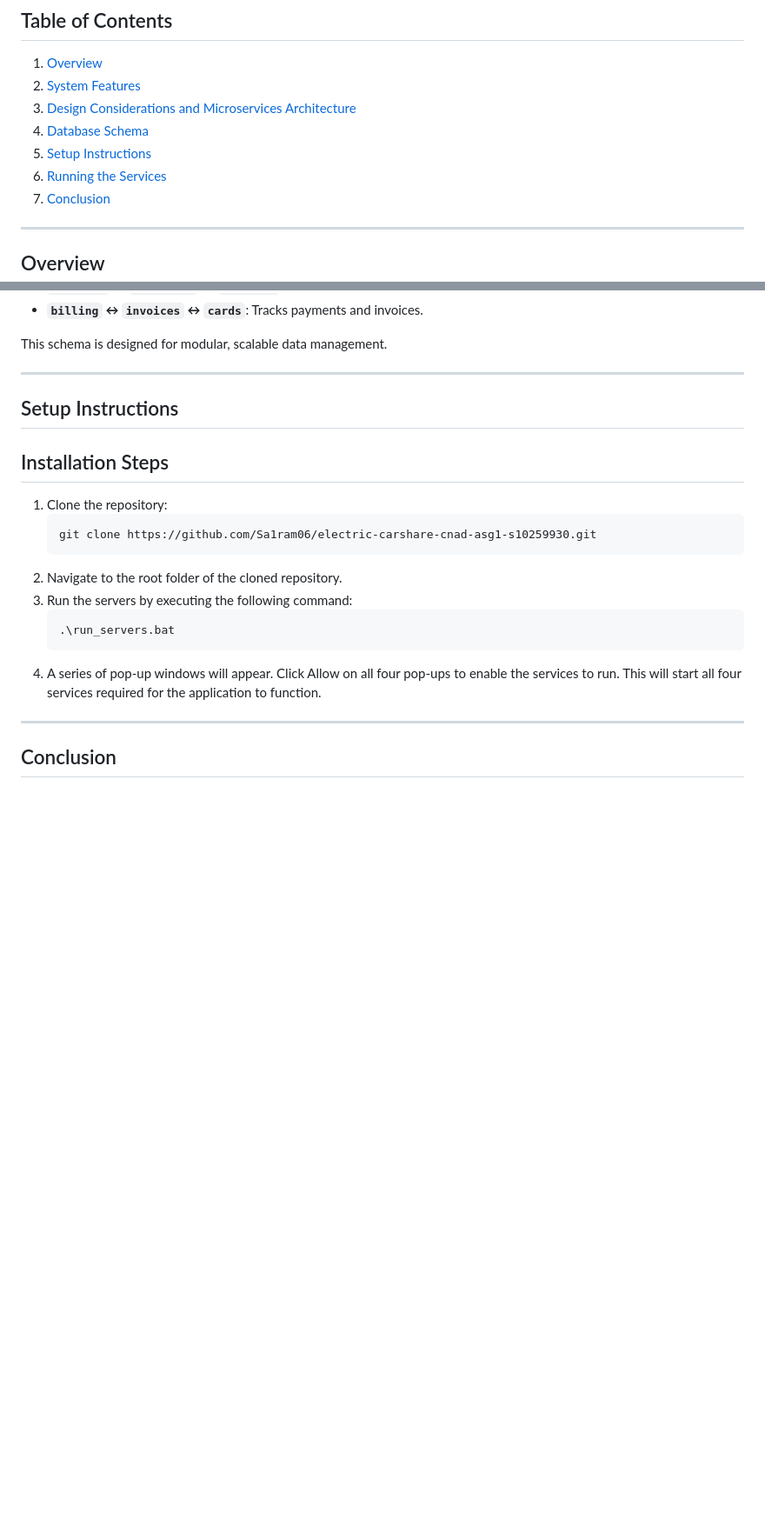
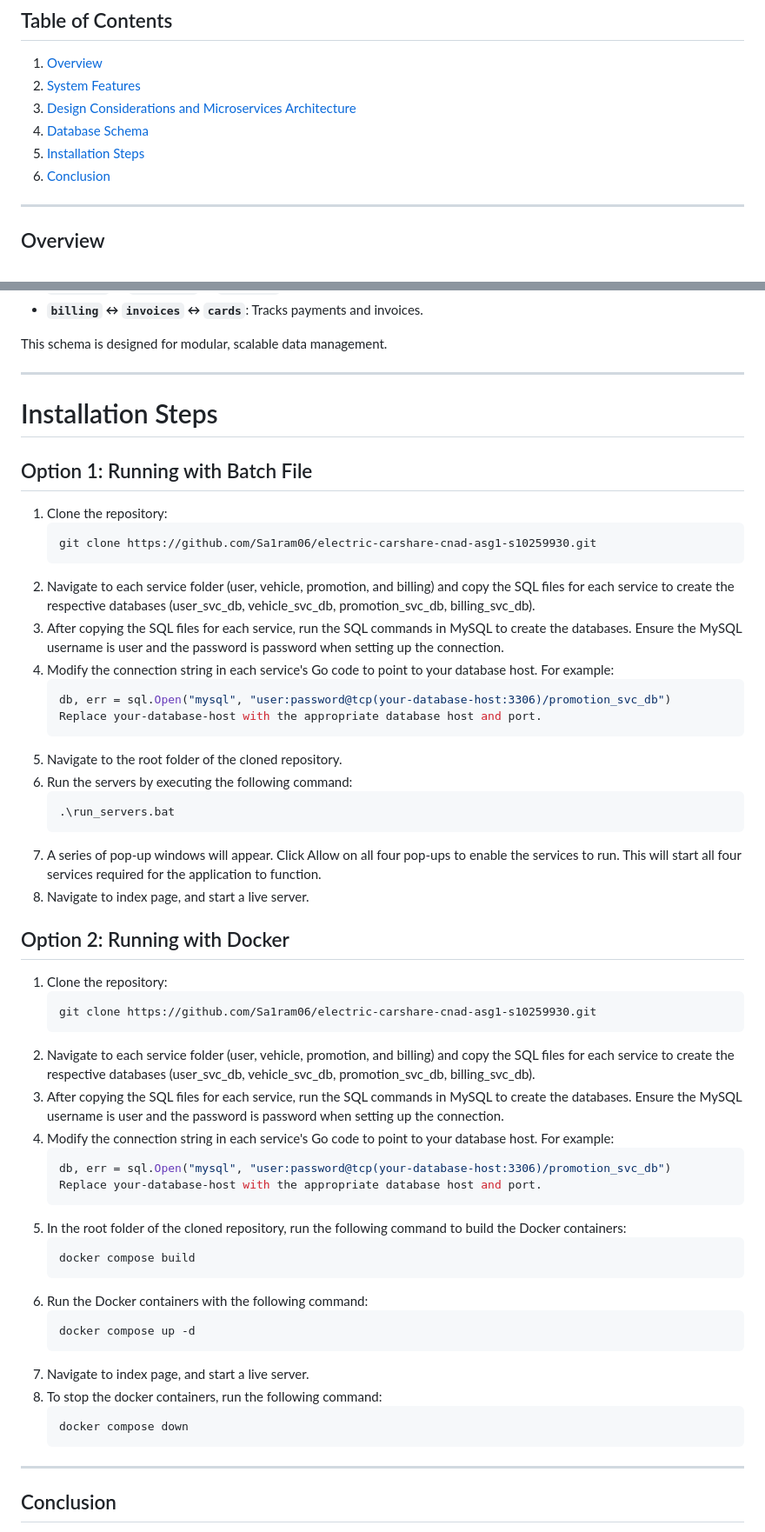
Before and after one commit to Sa1ram06/electric-carshare-cnad-asg1-s10259930, a Markdown page: README.md, 2 parts joined by grey strips. Shown: that part at 87% size. GitHub-like rendering; blank space fills up the shorter version.

````diff
--- a/README.md
+++ b/README.md
@@ -10,8 +10,7 @@ This project implements a microservices-based Electric Car Sharing System in Go.
 2. [System Features](#system-features)
 3. [Design Considerations and Microservices Architecture](#design-considerations-and-microservices-architecture)
 4. [Database Schema](#database-schema)
-5. [Setup Instructions](#setup-instructions)
-6. [Running the Services](#running-the-services)
+5. [Installation Steps](#installation-steps)
 7. [Conclusion](#conclusion)
 
 
@@ -130,18 +129,45 @@ This schema is designed for modular, scalable data management.
 
 ---
 
-## Setup Instructions
+# Installation Steps
 
-## Installation Steps
-
+## Option 1: Running with Batch File
 1. Clone the repository:
    ```bash
    git clone https://github.com/Sa1ram06/electric-carshare-cnad-asg1-s10259930.git
-2. Navigate to the root folder of the cloned repository.
-3. Run the servers by executing the following command:
+2. Navigate to each service folder (user, vehicle, promotion, and billing) and copy the SQL files for each service to create the respective databases (user_svc_db, vehicle_svc_db, promotion_svc_db, billing_svc_db).
+3. After copying the SQL files for each service, run the SQL commands in MySQL to create the databases. Ensure the MySQL username is user and the password is password when setting up the connection.
+4. Modify the connection string in each service's Go code to point to your database host. For example:
+    ```bash
+    db, err = sql.Open("mysql", "user:password@tcp(your-database-host:3306)/promotion_svc_db")
+    Replace your-database-host with the appropriate database host and port.
+5. Navigate to the root folder of the cloned repository.
+6. Run the servers by executing the following command:
     ```bash
     .\run_servers.bat
-4. A series of pop-up windows will appear. Click Allow on all four pop-ups to enable the services to run. This will start all four services required for the application to function.
+7. A series of pop-up windows will appear. Click Allow on all four pop-ups to enable the services to run. This will start all four services required for the application to function.
+8. Navigate to index page, and start a live server.
+
+## Option 2: Running with Docker
+1. Clone the repository:
+   ```bash
+   git clone https://github.com/Sa1ram06/electric-carshare-cnad-asg1-s10259930.git
+2. Navigate to each service folder (user, vehicle, promotion, and billing) and copy the SQL files for each service to create the respective databases (user_svc_db, vehicle_svc_db, promotion_svc_db, billing_svc_db).
+3. After copying the SQL files for each service, run the SQL commands in MySQL to create the databases. Ensure the MySQL username is user and the password is password when setting up the connection.
+4. Modify the connection string in each service's Go code to point to your database host. For example:
+    ```bash
+    db, err = sql.Open("mysql", "user:password@tcp(your-database-host:3306)/promotion_svc_db")
+    Replace your-database-host with the appropriate database host and port.
+5. In the root folder of the cloned repository, run the following command to build the Docker containers:
+    ```bash
+    docker compose build
+6. Run the Docker containers with the following command:
+    ```bash
+   docker compose up -d
+7. Navigate to index page, and start a live server.
+9. To stop the docker containers, run the following command:
+    ```bash
+    docker compose down
 ---
 
 ## Conclusion
````
